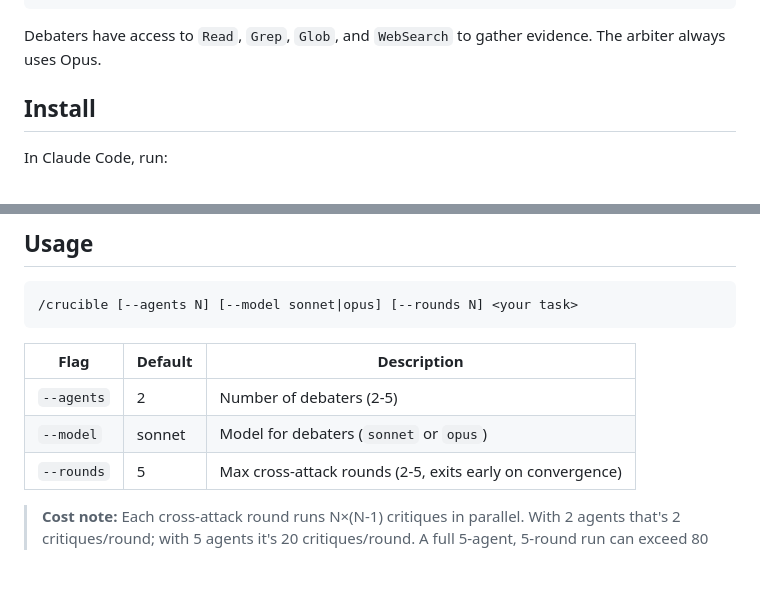
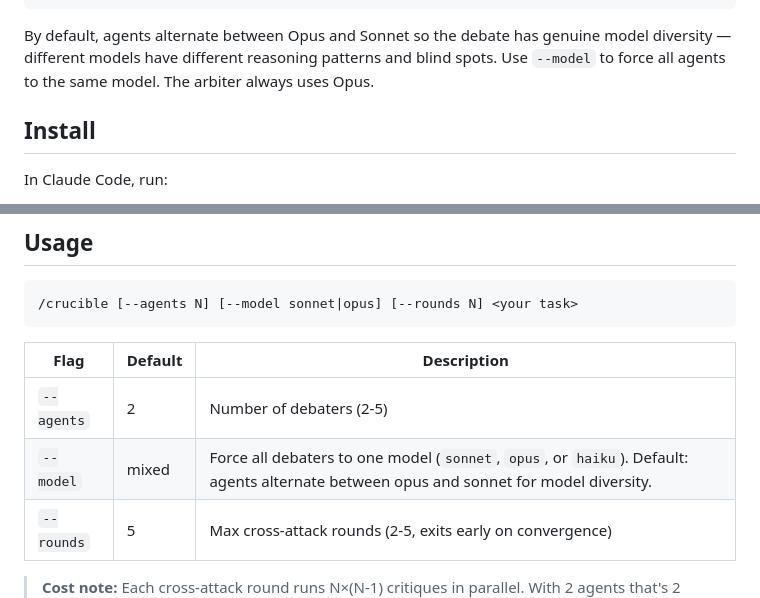
Before and after one commit to sharifli4/crucible, a Markdown page: README.md, 2 parts joined by grey strips. GitHub-like rendering; blank space fills up the shorter version.

````diff
--- a/README.md
+++ b/README.md
@@ -52,7 +52,7 @@ A Claude Code plugin that pits multiple AI agents against each other in adversar
                     └─────────────────────────────────────┘
 ```
 
-Debaters have access to `Read`, `Grep`, `Glob`, and `WebSearch` to gather evidence. The arbiter always uses Opus.
+By default, agents alternate between Opus and Sonnet so the debate has genuine model diversity — different models have different reasoning patterns and blind spots. Use `--model` to force all agents to the same model. The arbiter always uses Opus.
 
 ## Install
 
@@ -74,7 +74,7 @@ Requires [Claude Code](https://claude.ai/code) with a valid Anthropic API key.
 | Flag | Default | Description |
 |------|---------|-------------|
 | `--agents` | 2 | Number of debaters (2-5) |
-| `--model` | sonnet | Model for debaters (`sonnet` or `opus`) |
+| `--model` | mixed | Force all debaters to one model (`sonnet`, `opus`, or `haiku`). Default: agents alternate between opus and sonnet for model diversity. |
 | `--rounds` | 5 | Max cross-attack rounds (2-5, exits early on convergence) |
 
 > **Cost note:** Each cross-attack round runs N×(N-1) critiques in parallel. With 2 agents that's 2 critiques/round; with 5 agents it's 20 critiques/round. A full 5-agent, 5-round run can exceed 80 agent calls. Start with 2-3 agents for most tasks.
````
Also changed, not shown: agents/arbiter.md (+32 -0 lines), commands/crucible.md (+87 -18 lines).
